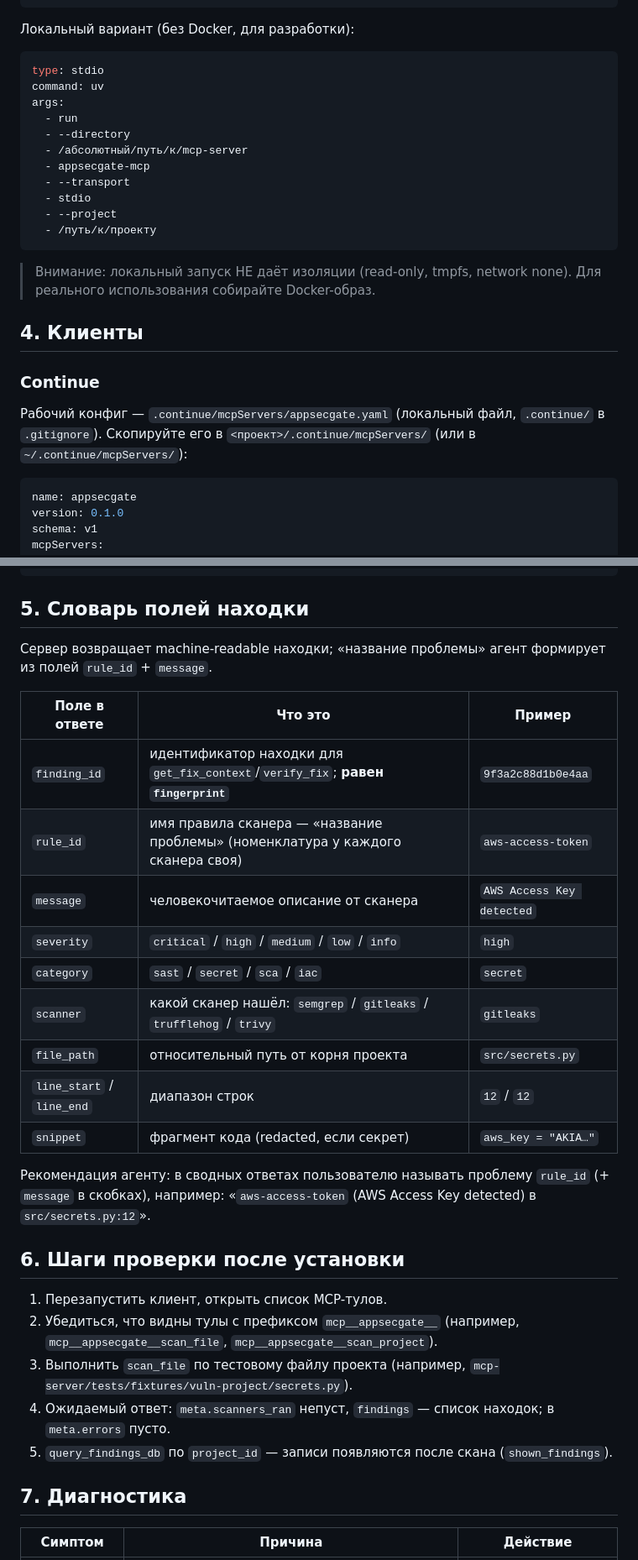
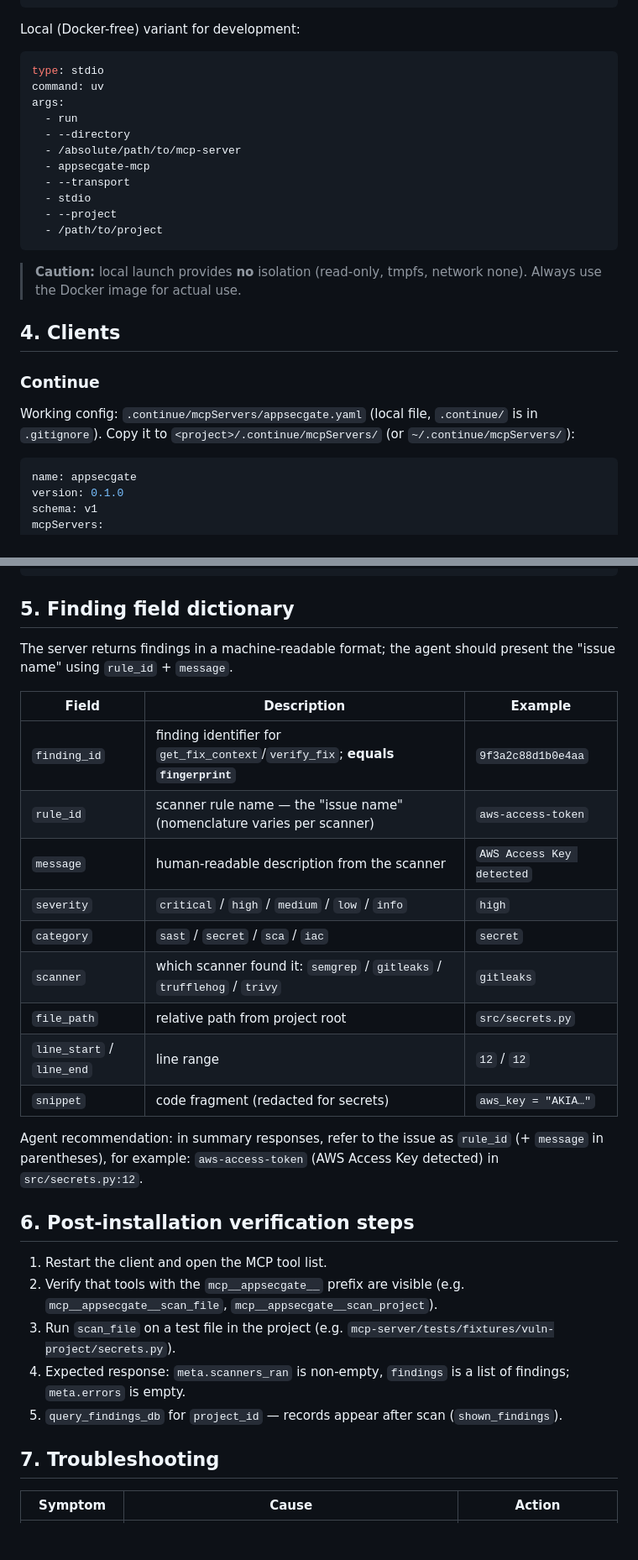
Before and after one commit to moondoom/appsecgate-mcp, a Markdown page: docs/deploy-agents.md, 2 parts joined by grey strips. Shown at 84% size. GitHub-like rendering; blank space fills up the shorter version.

````diff
--- a/docs/deploy-agents.md
+++ b/docs/deploy-agents.md
@@ -62,7 +63,7 @@ args:
   - /workspace
 ```
 
-Локальный вариант (без Docker, для разработки):
+Local (Docker-free) variant for development:
 
 ```yaml
 type: stdio
@@ -70,24 +71,24 @@ command: uv
 args:
   - run
   - --directory
-  - /абсолютный/путь/к/mcp-server
+  - /absolute/path/to/mcp-server
   - appsecgate-mcp
   - --transport
   - stdio
   - --project
-  - /путь/к/проекту
+  - /path/to/project
 ```
 
-> Внимание: локальный запуск НЕ даёт изоляции (read-only, tmpfs, network
-> none). Для реального использования собирайте Docker-образ.
+> **Caution:** local launch provides **no** isolation (read-only, tmpfs,
+> network none). Always use the Docker image for actual use.
 
-## 4. Клиенты
+## 4. Clients
 
 ### Continue
 
-Рабочий конфиг — `.continue/mcpServers/appsecgate.yaml` (локальный файл,
-`.continue/` в `.gitignore`). Скопируйте его в `<проект>/.continue/mcpServers/`
-(или в `~/.continue/mcpServers/`):
+Working config: `.continue/mcpServers/appsecgate.yaml` (local file,
+`.continue/` is in `.gitignore`). Copy it to
+`<project>/.continue/mcpServers/` (or `~/.continue/mcpServers/`):
 
 ```yaml
 name: appsecgate
@@ -222,40 +222,40 @@ Cline читает его и показывает серверы в отдель
 }
 ```
 
-## 5. Словарь полей находки
+## 5. Finding field dictionary
 
-Сервер возвращает machine-readable находки; «название проблемы» агент
-формирует из полей `rule_id` + `message`.
+The server returns findings in a machine-readable format; the agent
+should present the "issue name" using `rule_id` + `message`.
 
-| Поле в ответе | Что это | Пример |
+| Field | Description | Example |
 |---------------|---------|--------|
-| `finding_id`  | идентификатор находки для `get_fix_context`/`verify_fix`; **равен `fingerprint`** | `9f3a2c88d1b0e4aa` |
-| `rule_id`     | имя правила сканера — «название проблемы» (номенклатура у каждого сканера своя) | `aws-access-token` |
-| `message`     | человекочитаемое описание от сканера | `AWS Access Key detected` |
-| `severity`    | `critical` / `high` / `medium` / `low` / `info` | `high` |
-| `category`    | `sast` / `secret` / `sca` / `iac` | `secret` |
-| `scanner`     | какой сканер нашёл: `semgrep` / `gitleaks` / `trufflehog` / `trivy` | `gitleaks` |
-| `file_path`   | относительный путь от корня проекта | `src/secrets.py` |
-| `line_start` / `line_end` | диапазон строк | `12` / `12` |
-| `snippet`     | фрагмент кода (redacted, если секрет) | `aws_key = "AKIA…"` |
+| `finding_id` | finding identifier for `get_fix_context`/`verify_fix`; **equals `fingerprint`** | `9f3a2c88d1b0e4aa` |
+| `rule_id` | scanner rule name — the "issue name" (nomenclature varies per scanner) | `aws-access-token` |
+| `message` | human-readable description from the scanner | `AWS Access Key detected` |
+| `severity` | `critical` / `high` / `medium` / `low` / `info` | `high` |
+| `category` | `sast` / `secret` / `sca` / `iac` | `secret` |
+| `scanner` | which scanner found it: `semgrep` / `gitleaks` / `trufflehog` / `trivy` | `gitleaks` |
+| `file_path` | relative path from project root | `src/secrets.py` |
+| `line_start` / `line_end` | line range | `12` / `12` |
+| `snippet` | code fragment (redacted for secrets) | `aws_key = "AKIA…"` |
 
-Рекомендация агенту: в сводных ответах пользователю называть проблему
-`rule_id` (+ `message` в скобках), например:
-«`aws-access-token` (AWS Access Key detected) в `src/secrets.py:12`».
+Agent recommendation: in summary responses, refer to the issue as
+`rule_id` (+ `message` in parentheses), for example:
+`aws-access-token` (AWS Access Key detected) in `src/secrets.py:12`.
 
-## 6. Шаги проверки после установки
+## 6. Post-installation verification steps
 
-1. Перезапустить клиент, открыть список MCP-тулов.
-2. Убедиться, что видны тулы с префиксом `mcp__appsecgate__`
-   (например, `mcp__appsecgate__scan_file`, `mcp__appsecgate__scan_project`).
-3. Выполнить `scan_file` по тестовому файлу проекта
-   (например, `mcp-server/tests/fixtures/vuln-project/secrets.py`).
-4. Ожидаемый ответ: `meta.scanners_ran` непуст, `findings` — список
-   находок; в `meta.errors` пусто.
-5. `query_findings_db` по `project_id` — записи появляются после скана
+1. Restart the client and open the MCP tool list.
+2. Verify that tools with the `mcp__appsecgate__` prefix are visible
+   (e.g. `mcp__appsecgate__scan_file`, `mcp__appsecgate__scan_project`).
+3. Run `scan_file` on a test file in the project
+   (e.g. `mcp-server/tests/fixtures/vuln-project/secrets.py`).
+4. Expected response: `meta.scanners_ran` is non-empty, `findings` is a list
+   of findings; `meta.errors` is empty.
+5. `query_findings_db` for `project_id` — records appear after scan
    (`shown_findings`).
 
-## 7. Диагностика
+## 7. Troubleshooting
 
-| Симптом | Причина | Действие |
+| Symptom | Cause | Action |
 |---------|---------|----------|
````
Also changed, not shown: other parts of docs/deploy-agents.md (+52 -52 lines).
